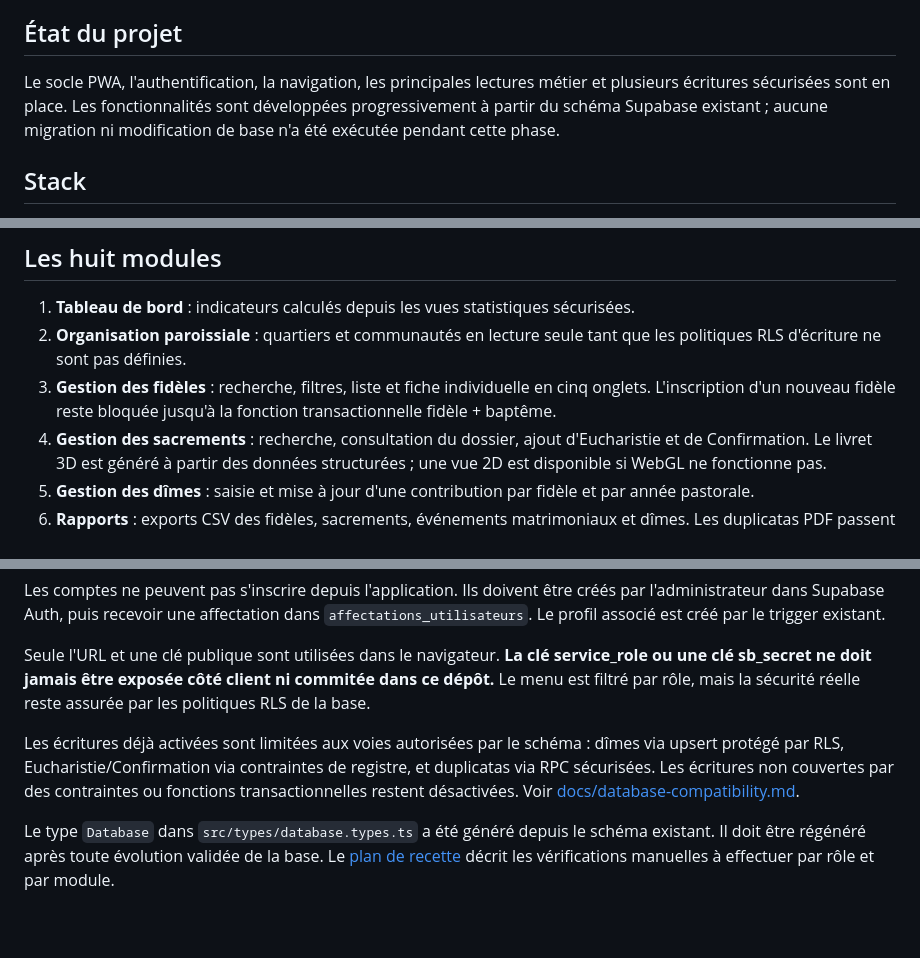
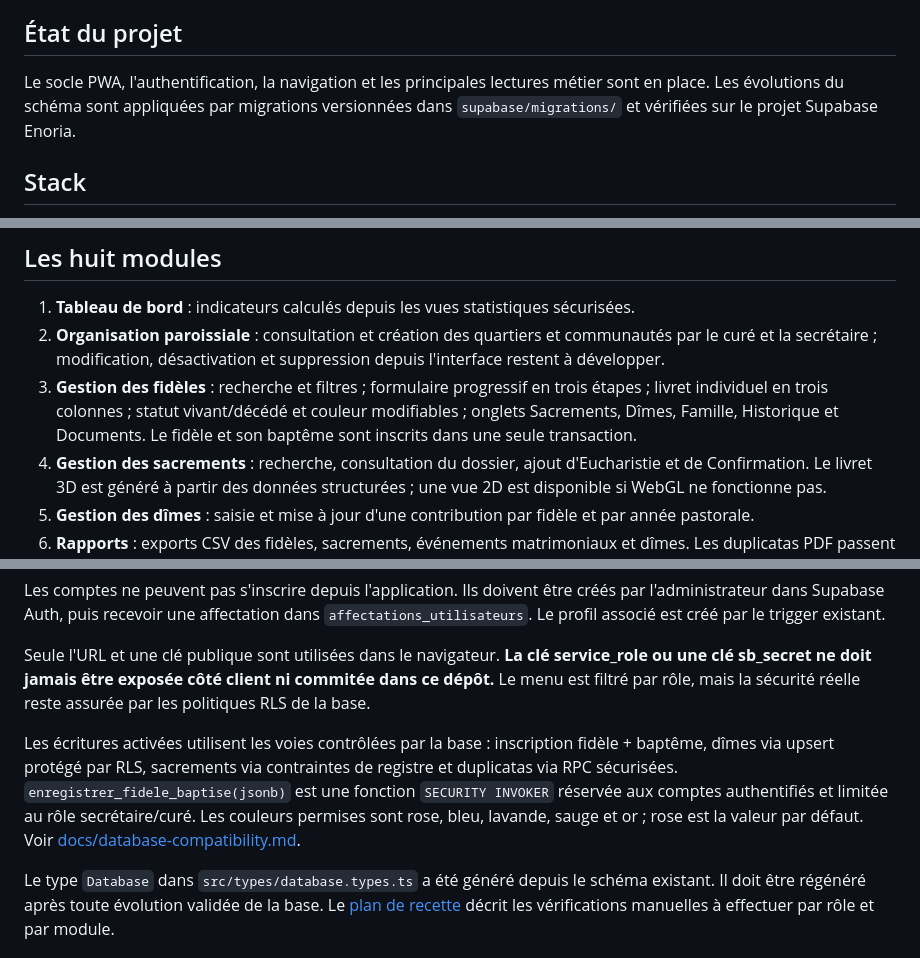
Before and after one commit to mishka635minezis23-spec/Enoria, a Markdown page: README.md, 3 parts joined by grey strips. GitHub-like rendering; blank space fills up the shorter version.

Commit message:
docs: update Enoria faithful module capabilities

```diff
--- a/README.md
+++ b/README.md
@@ -4,7 +4,7 @@ Registre numérique des sacrements de la paroisse **Notre Dame d'Afrique**. Enor
 
 ## État du projet
 
-Le socle PWA, l'authentification, la navigation, les principales lectures métier et plusieurs écritures sécurisées sont en place. Les fonctionnalités sont développées progressivement à partir du schéma Supabase existant ; aucune migration ni modification de base n'a été exécutée pendant cette phase.
+Le socle PWA, l'authentification, la navigation et les principales lectures métier sont en place. Les évolutions du schéma sont appliquées par migrations versionnées dans `supabase/migrations/` et vérifiées sur le projet Supabase Enoria.
 
 ## Stack
 
@@ -54,8 +54,8 @@ Les routes utilisent des fragments (`#/dashboard`, `#/fideles`, etc.). Le menu r
 ## Les huit modules
 
 1. **Tableau de bord** : indicateurs calculés depuis les vues statistiques sécurisées.
-2. **Organisation paroissiale** : quartiers et communautés en lecture seule tant que les politiques RLS d'écriture ne sont pas définies.
-3. **Gestion des fidèles** : recherche, filtres, liste et fiche individuelle en cinq onglets. L'inscription d'un nouveau fidèle reste bloquée jusqu'à la fonction transactionnelle fidèle + baptême.
+2. **Organisation paroissiale** : consultation et création des quartiers et communautés par le curé et la secrétaire ; modification, désactivation et suppression depuis l'interface restent à développer.
+3. **Gestion des fidèles** : recherche et filtres ; formulaire progressif en trois étapes ; livret individuel en trois colonnes ; statut vivant/décédé et couleur modifiables ; onglets Sacrements, Dîmes, Famille, Historique et Documents. Le fidèle et son baptême sont inscrits dans une seule transaction.
 4. **Gestion des sacrements** : recherche, consultation du dossier, ajout d'Eucharistie et de Confirmation. Le livret 3D est généré à partir des données structurées ; une vue 2D est disponible si WebGL ne fonctionne pas.
 5. **Gestion des dîmes** : saisie et mise à jour d'une contribution par fidèle et par année pastorale.
 6. **Rapports** : exports CSV des fidèles, sacrements, événements matrimoniaux et dîmes. Les duplicatas PDF passent par les fonctions RPC de demande, validation du curé et émission.
@@ -70,7 +70,7 @@ Les comptes ne peuvent pas s'inscrire depuis l'application. Ils doivent être cr
 
 Seule l'URL et une clé publique sont utilisées dans le navigateur. **La clé service_role ou une clé sb_secret ne doit jamais être exposée côté client ni commitée dans ce dépôt.** Le menu est filtré par rôle, mais la sécurité réelle reste assurée par les politiques RLS de la base.
 
-Les écritures déjà activées sont limitées aux voies autorisées par le schéma : dîmes via upsert protégé par RLS, Eucharistie/Confirmation via contraintes de registre, et duplicatas via RPC sécurisées. Les écritures non couvertes par des contraintes ou fonctions transactionnelles restent désactivées. Voir [docs/database-compatibility.md](docs/database-compatibility.md).
+Les écritures activées utilisent les voies contrôlées par la base : inscription fidèle + baptême, dîmes via upsert protégé par RLS, sacrements via contraintes de registre et duplicatas via RPC sécurisées. `enregistrer_fidele_baptise(jsonb)` est une fonction `SECURITY INVOKER` réservée aux comptes authentifiés et limitée au rôle secrétaire/curé. Les couleurs permises sont rose, bleu, lavande, sauge et or ; rose est la valeur par défaut. Voir [docs/database-compatibility.md](docs/database-compatibility.md).
 
 Le type `Database` dans `src/types/database.types.ts` a été généré depuis le schéma existant. Il doit être régénéré après toute évolution validée de la base. Le [plan de recette](docs/test-plan.md) décrit les vérifications manuelles à effectuer par rôle et par module.
 
```
